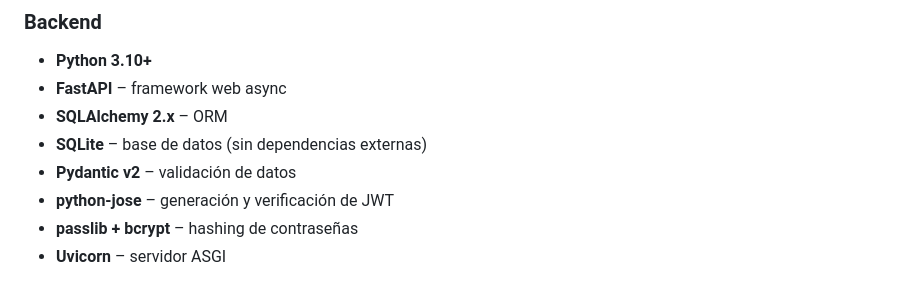
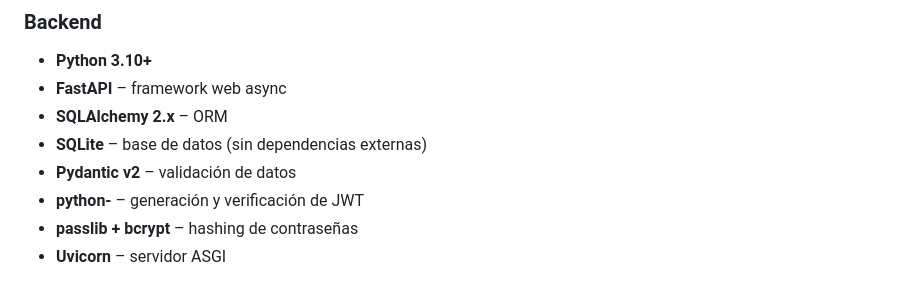
Before and after one commit to Sinisterra-dev/Gestivoryx---Gesti-n-de-Inventarios, a Markdown page: README.md, the part around the change. Drawn GitHub-style.

```diff
--- a/README.md
+++ b/README.md
@@ -37,7 +37,7 @@ Incluye una API REST completa con autenticación JWT, control de roles y un fron
 - **SQLAlchemy 2.x** – ORM
 - **SQLite** – base de datos (sin dependencias externas)
 - **Pydantic v2** – validación de datos
-- **python-jose** – generación y verificación de JWT
+- **python-** – generación y verificación de JWT
 - **passlib + bcrypt** – hashing de contraseñas
 - **Uvicorn** – servidor ASGI
 
```
